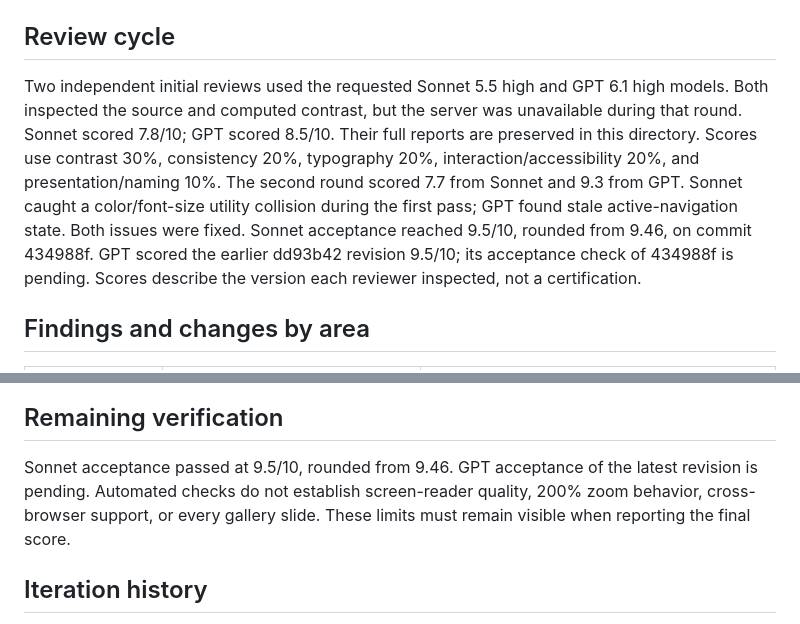
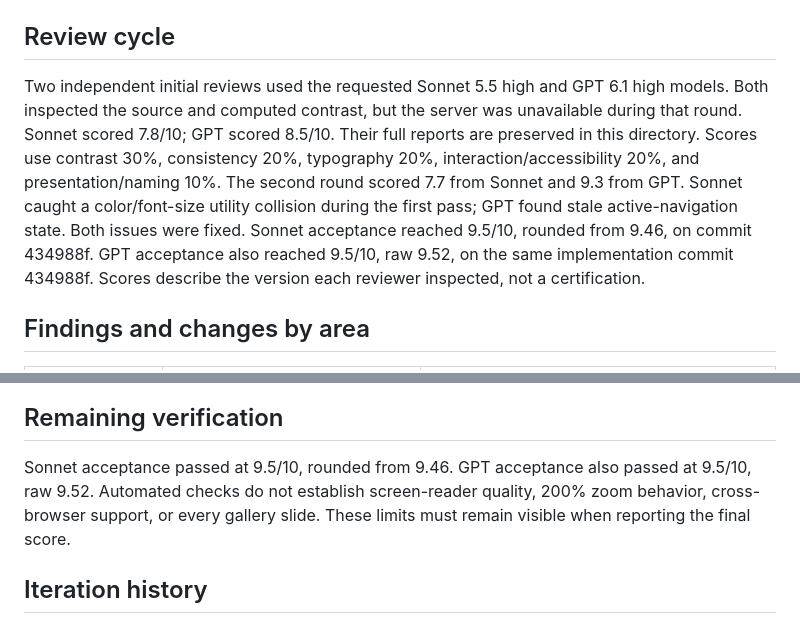
Before and after one commit to cmglezpdev/portfolio, a Markdown page: docs/theme-review/README.md, 2 parts joined by grey strips. GitHub-like rendering.

```diff
--- a/docs/theme-review/README.md
+++ b/docs/theme-review/README.md
@@ -4,7 +4,7 @@ Base: `feat/theme-selector` at `14adb25`. Fixes: `fix/theme-review-polish`.
 
 ## Review cycle
 
-Two independent initial reviews used the requested Sonnet 5.5 high and GPT 6.1 high models. Both inspected the source and computed contrast, but the server was unavailable during that round. Sonnet scored 7.8/10; GPT scored 8.5/10. Their full reports are preserved in this directory. Scores use contrast 30%, consistency 20%, typography 20%, interaction/accessibility 20%, and presentation/naming 10%. The second round scored 7.7 from Sonnet and 9.3 from GPT. Sonnet caught a color/font-size utility collision during the first pass; GPT found stale active-navigation state. Both issues were fixed. Sonnet acceptance reached 9.5/10, rounded from 9.46, on commit 434988f. GPT scored the earlier dd93b42 revision 9.5/10; its acceptance check of 434988f is pending. Scores describe the version each reviewer inspected, not a certification.
+Two independent initial reviews used the requested Sonnet 5.5 high and GPT 6.1 high models. Both inspected the source and computed contrast, but the server was unavailable during that round. Sonnet scored 7.8/10; GPT scored 8.5/10. Their full reports are preserved in this directory. Scores use contrast 30%, consistency 20%, typography 20%, interaction/accessibility 20%, and presentation/naming 10%. The second round scored 7.7 from Sonnet and 9.3 from GPT. Sonnet caught a color/font-size utility collision during the first pass; GPT found stale active-navigation state. Both issues were fixed. Sonnet acceptance reached 9.5/10, rounded from 9.46, on commit 434988f. GPT acceptance also reached 9.5/10, raw 9.52, on the same implementation commit 434988f. Scores describe the version each reviewer inspected, not a certification.
 
 ## Findings and changes by area
 
@@ -61,7 +61,7 @@ Annotations were temporarily drawn over the actual page in the browser and captu
 
 ## Remaining verification
 
-Sonnet acceptance passed at 9.5/10, rounded from 9.46. GPT acceptance of the latest revision is pending. Automated checks do not establish screen-reader quality, 200% zoom behavior, cross-browser support, or every gallery slide. These limits must remain visible when reporting the final score.
+Sonnet acceptance passed at 9.5/10, rounded from 9.46. GPT acceptance also passed at 9.5/10, raw 9.52. Automated checks do not establish screen-reader quality, 200% zoom behavior, cross-browser support, or every gallery slide. These limits must remain visible when reporting the final score.
 
 ## Iteration history
 
```
Also changed, not shown: other parts of docs/theme-review/README.md (+32 -0 lines), docs/theme-review/gpt-acceptance.md (added, +58 -0 lines).
